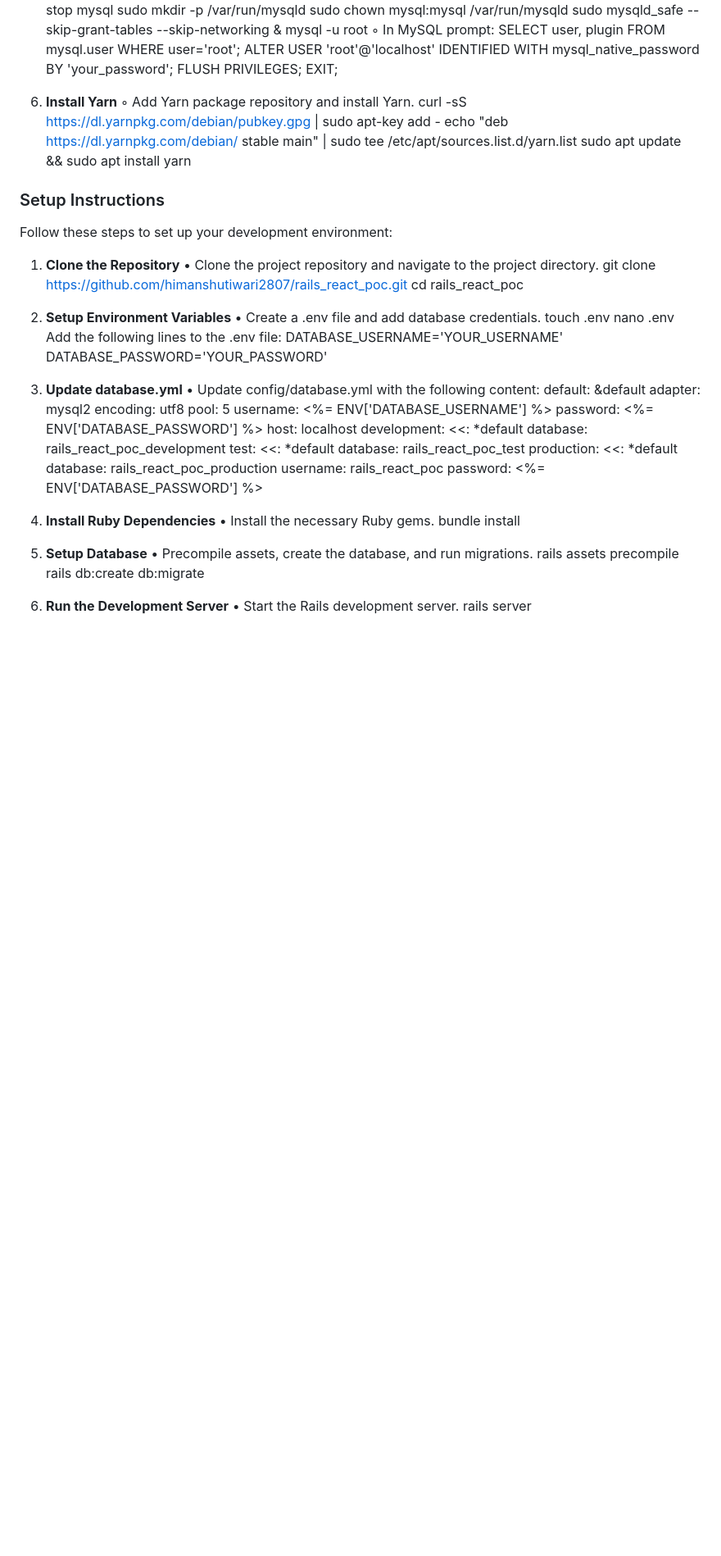
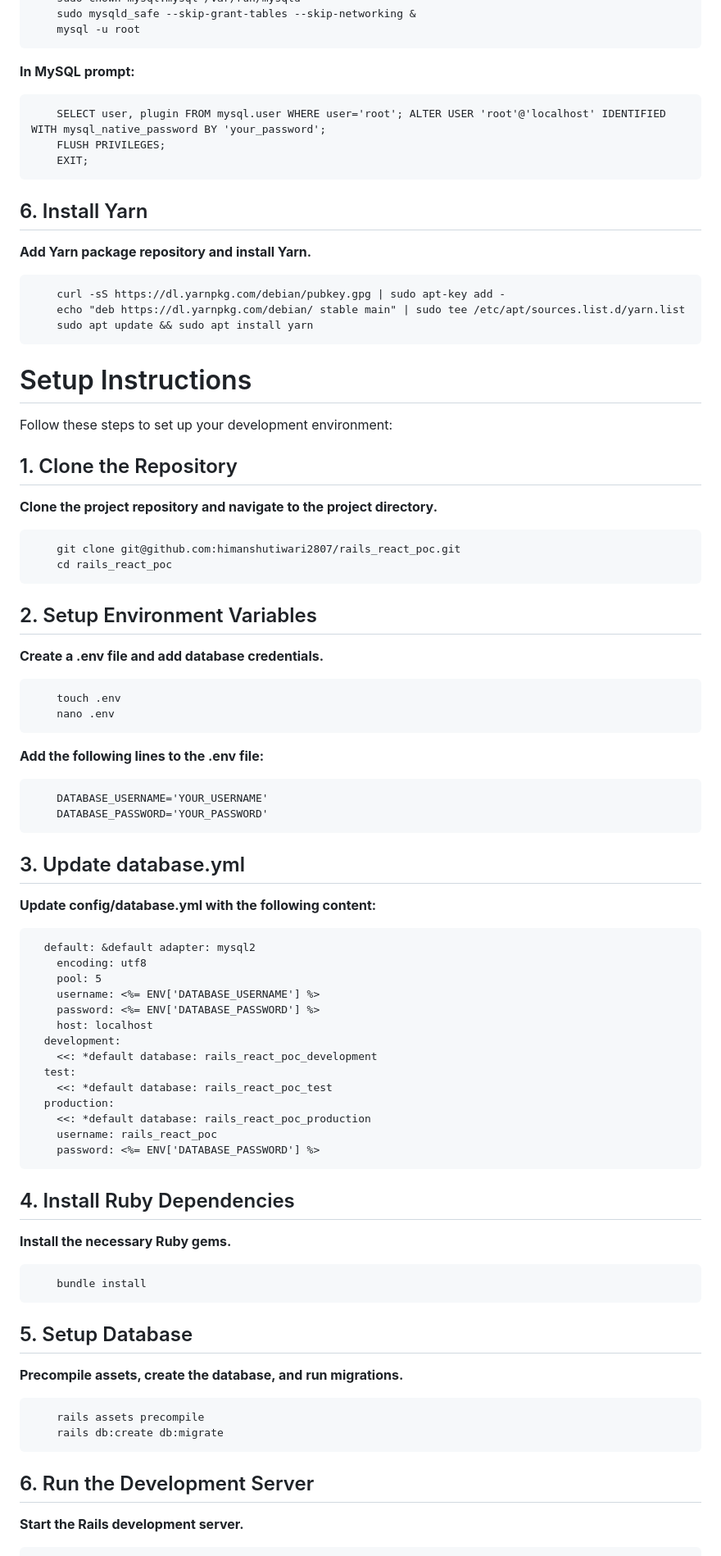
Before and after one commit to himanshutiwari2807/rails_react_poc, a Markdown page: README.md, the part around one of its changes. Shown at 82% size. GitHub-like rendering; blank space fills up the shorter version.

```diff
--- a/README.md
+++ b/README.md
@@ -50,35 +71,48 @@
         sudo chown mysql:mysql /var/run/mysqld
         sudo mysqld_safe --skip-grant-tables --skip-networking &
         mysql -u root
-    ◦ In MySQL prompt:
+
+**In MySQL prompt:**
+
         SELECT user, plugin FROM mysql.user WHERE user='root'; ALTER USER 'root'@'localhost' IDENTIFIED WITH mysql_native_password BY 'your_password';
         FLUSH PRIVILEGES;
         EXIT;
 
-6. **Install Yarn**
-    ◦ Add Yarn package repository and install Yarn.
+## 6. Install Yarn
+
+**Add Yarn package repository and install Yarn.**
+
         curl -sS https://dl.yarnpkg.com/debian/pubkey.gpg | sudo apt-key add -
         echo "deb https://dl.yarnpkg.com/debian/ stable main" | sudo tee /etc/apt/sources.list.d/yarn.list
         sudo apt update && sudo apt install yarn
 
-### Setup Instructions
+# Setup Instructions
 
 Follow these steps to set up your development environment:
-1. **Clone the Repository**
-    • Clone the project repository and navigate to the project directory.
-        git clone https://github.com/himanshutiwari2807/rails_react_poc.git
+
+## 1. Clone the Repository
+
+**Clone the project repository and navigate to the project directory.**
+
+        git clone git@github.com:himanshutiwari2807/rails_react_poc.git
         cd rails_react_poc
 
-2. **Setup Environment Variables**
-    • Create a .env file and add database credentials.
+## 2. Setup Environment Variables
+
+**Create a .env file and add database credentials.**
+
         touch .env
         nano .env
-      Add the following lines to the .env file:
+
+**Add the following lines to the .env file:**
+
         DATABASE_USERNAME='YOUR_USERNAME'
         DATABASE_PASSWORD='YOUR_PASSWORD'
 
-3. **Update database.yml**
-    • Update config/database.yml with the following content:
+## 3. Update database.yml
+
+**Update config/database.yml with the following content:**
+
       default: &default adapter: mysql2
         encoding: utf8
         pool: 5
@@ -94,15 +128,21 @@ Follow these steps to set up your development environment:
         username: rails_react_poc
         password: <%= ENV['DATABASE_PASSWORD'] %>
 
-4. **Install Ruby Dependencies**
-    • Install the necessary Ruby gems.
+## 4. Install Ruby Dependencies
+
+**Install the necessary Ruby gems.**
+
         bundle install
 
-5. **Setup Database**
-    • Precompile assets, create the database, and run migrations.
+## 5. Setup Database
+
+**Precompile assets, create the database, and run migrations.**
+
         rails assets precompile
         rails db:create db:migrate
 
-6. **Run the Development Server**
-    • Start the Rails development server.
+## 6. Run the Development Server
+
+**Start the Rails development server.**
+
         rails server
```
Also changed, not shown: other parts of README.md (+40 -19 lines).
